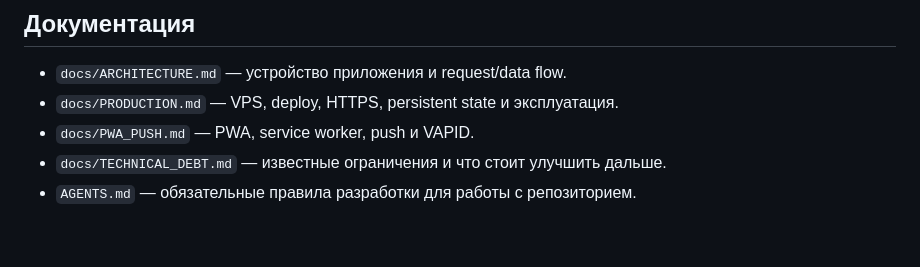
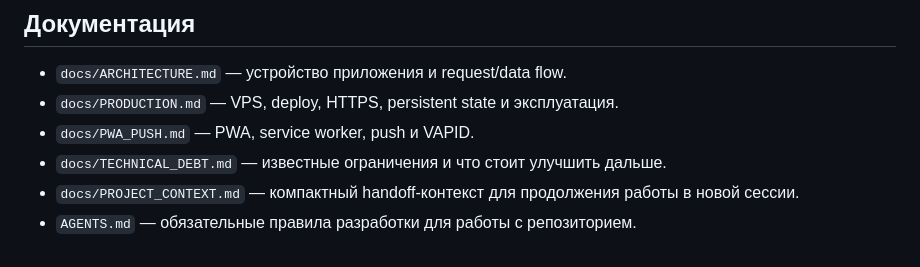
Before and after one commit to zampolit73/zampolit73project, a Markdown page: README.md, the part around the change. Rendered like a GitHub page.

Commit message:
Add project handoff context

```diff
--- a/README.md
+++ b/README.md
@@ -213,4 +213,5 @@ tests/
 - `docs/PRODUCTION.md` — VPS, deploy, HTTPS, persistent state и эксплуатация.
 - `docs/PWA_PUSH.md` — PWA, service worker, push и VAPID.
 - `docs/TECHNICAL_DEBT.md` — известные ограничения и что стоит улучшить дальше.
+- `docs/PROJECT_CONTEXT.md` — компактный handoff-контекст для продолжения работы в новой сессии.
 - `AGENTS.md` — обязательные правила разработки для работы с репозиторием.
```
Also changed, not shown: AGENTS.md (+1 -0 lines), docs/PROJECT_CONTEXT.md (added, +232 -0 lines).
